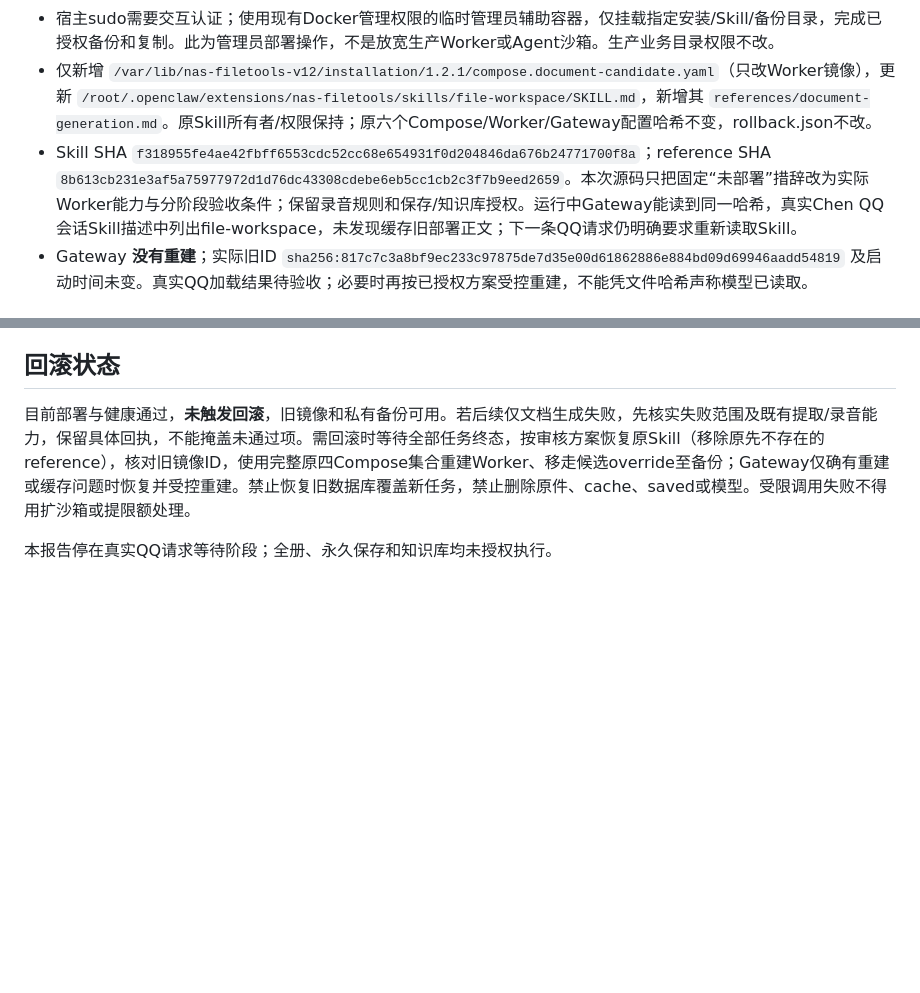
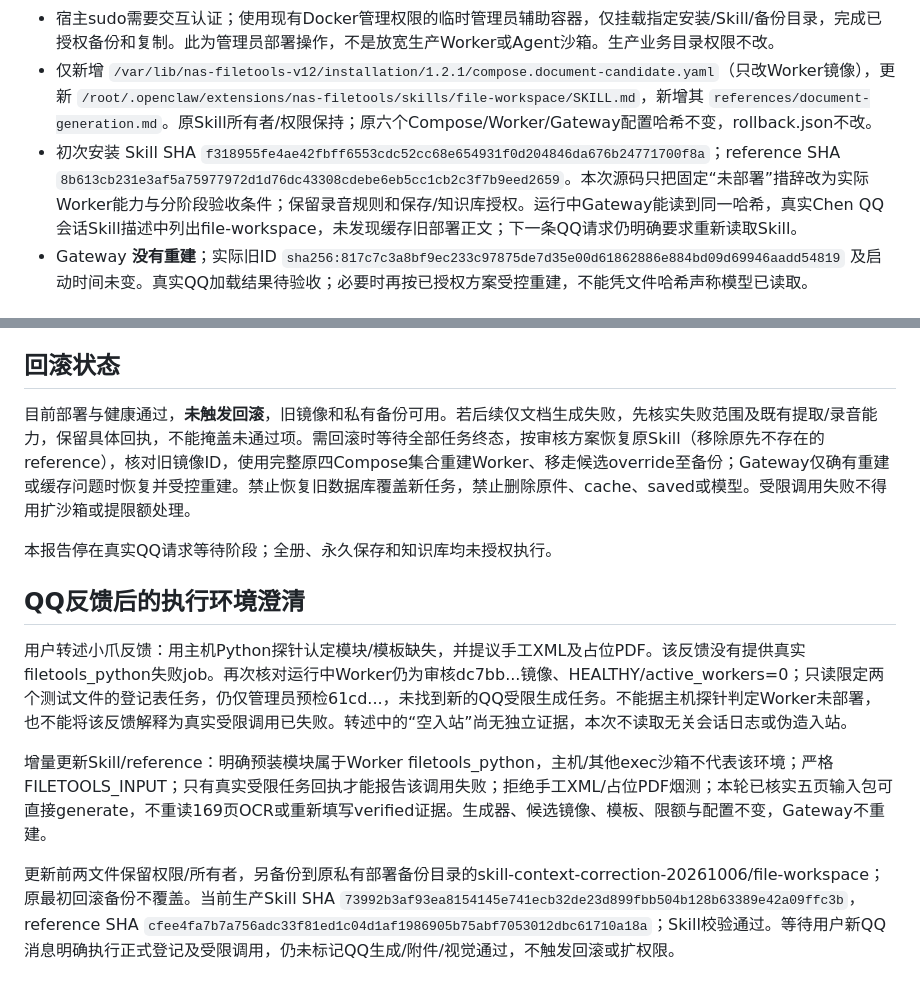
Before and after one commit to cvbroth/openclaw-skills, a Markdown page: docs/DOCUMENT_PRODUCTION_DEPLOYMENT_REPORT.md, 2 parts joined by grey strips. Rendered like a GitHub page; blank space fills up the shorter version.

Commit message:
Clarify Worker-only document calls after QQ host probe confusion

```diff
--- a/docs/DOCUMENT_PRODUCTION_DEPLOYMENT_REPORT.md
+++ b/docs/DOCUMENT_PRODUCTION_DEPLOYMENT_REPORT.md
@@ -10,7 +10,7 @@
 - 私有备份 **`/var/lib/nas-filetools-v12/deployment-backups/document-20261006T084935Z`**，目录0700、manifest0600；九个原文件与整个Skill目录用cp -a备份，逐项核对字节哈希、所有者、权限、mtime。没有数据库恢复、模型/cache/saved删除。
 - 宿主sudo需要交互认证；使用现有Docker管理权限的临时管理员辅助容器，仅挂载指定安装/Skill/备份目录，完成已授权备份和复制。此为管理员部署操作，不是放宽生产Worker或Agent沙箱。生产业务目录权限不改。
 - 仅新增 `/var/lib/nas-filetools-v12/installation/1.2.1/compose.document-candidate.yaml`（只改Worker镜像），更新 `/root/.openclaw/extensions/nas-filetools/skills/file-workspace/SKILL.md`，新增其 `references/document-generation.md`。原Skill所有者/权限保持；原六个Compose/Worker/Gateway配置哈希不变，rollback.json不改。
-- Skill SHA `f318955fe4ae42fbff6553cdc52cc68e654931f0d204846da676b24771700f8a`；reference SHA `8b613cb231e3af5a75977972d1d76dc43308cdebe6eb5cc1cb2c3f7b9eed2659`。本次源码只把固定“未部署”措辞改为实际Worker能力与分阶段验收条件；保留录音规则和保存/知识库授权。运行中Gateway能读到同一哈希，真实Chen QQ会话Skill描述中列出file-workspace，未发现缓存旧部署正文；下一条QQ请求仍明确要求重新读取Skill。
+- 初次安装 Skill SHA `f318955fe4ae42fbff6553cdc52cc68e654931f0d204846da676b24771700f8a`；reference SHA `8b613cb231e3af5a75977972d1d76dc43308cdebe6eb5cc1cb2c3f7b9eed2659`。本次源码只把固定“未部署”措辞改为实际Worker能力与分阶段验收条件；保留录音规则和保存/知识库授权。运行中Gateway能读到同一哈希，真实Chen QQ会话Skill描述中列出file-workspace，未发现缓存旧部署正文；下一条QQ请求仍明确要求重新读取Skill。
 - Gateway **没有重建**；实际旧ID `sha256:817c7c3a8bf9ec233c97875de7d35e00d61862886e884bd09d69946aadd54819` 及启动时间未变。真实QQ加载结果待验收；必要时再按已授权方案受控重建，不能凭文件哈希声称模型已读取。
 
 ## 完整维护 Compose 集合
@@ -55,3 +55,11 @@ document_compose=(docker compose --project-name openclaw
 目前部署与健康通过，**未触发回滚**，旧镜像和私有备份可用。若后续仅文档生成失败，先核实失败范围及既有提取/录音能力，保留具体回执，不能掩盖未通过项。需回滚时等待全部任务终态，按审核方案恢复原Skill（移除原先不存在的reference），核对旧镜像ID，使用完整原四Compose集合重建Worker、移走候选override至备份；Gateway仅确有重建或缓存问题时恢复并受控重建。禁止恢复旧数据库覆盖新任务，禁止删除原件、cache、saved或模型。受限调用失败不得用扩沙箱或提限额处理。
 
 本报告停在真实QQ请求等待阶段；全册、永久保存和知识库均未授权执行。
+
+## QQ反馈后的执行环境澄清
+
+用户转述小爪反馈：用主机Python探针认定模块/模板缺失，并提议手工XML及占位PDF。该反馈没有提供真实filetools_python失败job。再次核对运行中Worker仍为审核dc7bb...镜像、HEALTHY/active_workers=0；只读限定两个测试文件的登记表任务，仍仅管理员预检61cd...，未找到新的QQ受限生成任务。不能据主机探针判定Worker未部署，也不能将该反馈解释为真实受限调用已失败。转述中的“空入站”尚无独立证据，本次不读取无关会话日志或伪造入站。
+
+增量更新Skill/reference：明确预装模块属于Worker filetools_python，主机/其他exec沙箱不代表该环境；严格FILETOOLS_INPUT；只有真实受限任务回执才能报告该调用失败；拒绝手工XML/占位PDF烟测；本轮已核实五页输入包可直接generate，不重读169页OCR或重新填写verified证据。生成器、候选镜像、模板、限额与配置不变，Gateway不重建。
+
+更新前两文件保留权限/所有者，另备份到原私有部署备份目录的skill-context-correction-20261006/file-workspace；原最初回滚备份不覆盖。当前生产Skill SHA `73992b3af93ea8154145e741ecb32de23d899fbb504b128b63389e42a09ffc3b`，reference SHA `cfee4fa7b7a756adc33f81ed1c04d1af1986905b75abf7053012dbc61710a18a`；Skill校验通过。等待用户新QQ消息明确执行正式登记及受限调用，仍未标记QQ生成/附件/视觉通过，不触发回滚或扩权限。
```
Also changed, not shown: 2 other files.
